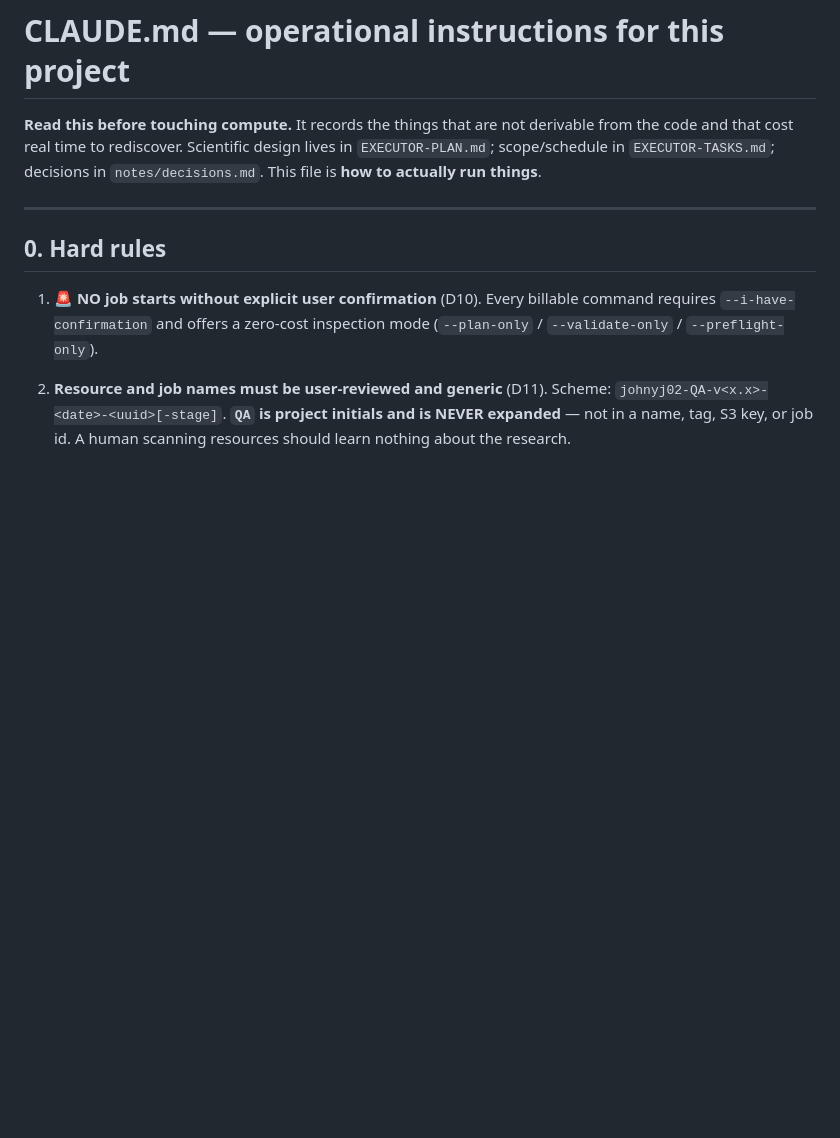
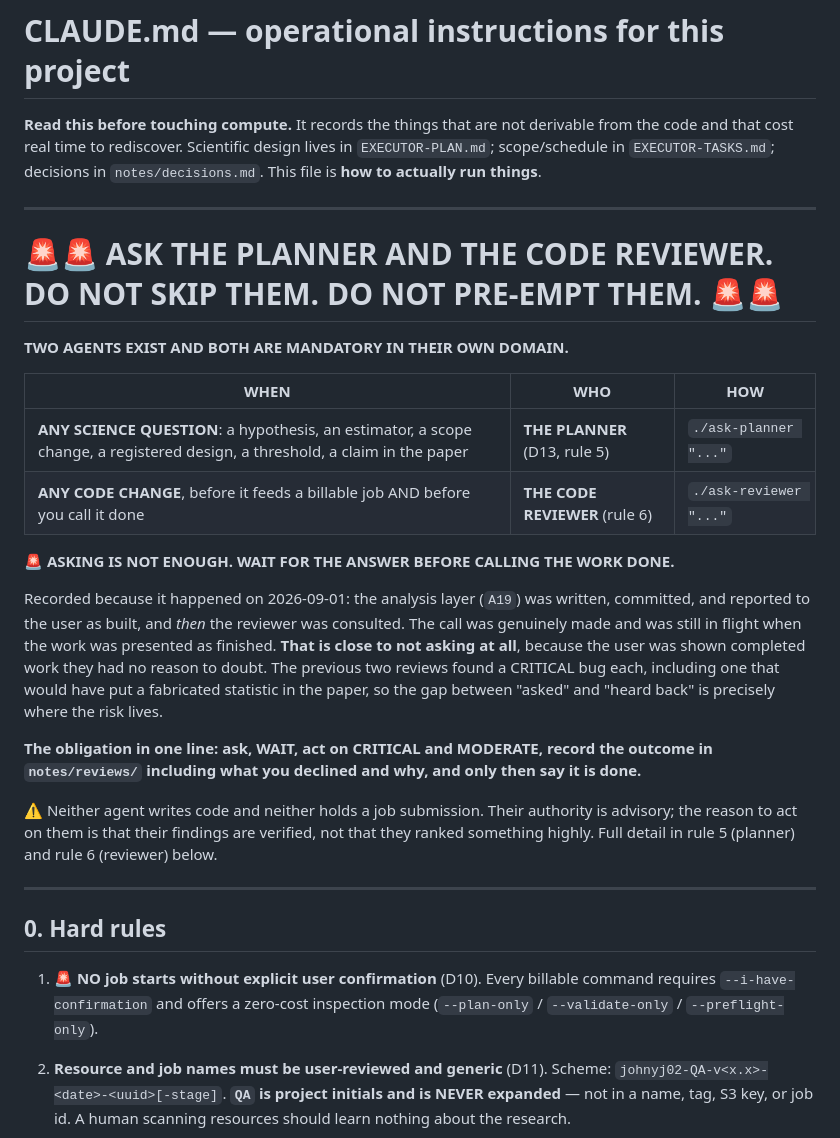
Before and after one commit to johnyj02/llm-quantization-bench, a Markdown page: CLAUDE.md, the part around the change. Drawn GitHub-style; blank space fills up the shorter version.

```diff
--- a/CLAUDE.md
+++ b/CLAUDE.md
@@ -4,6 +4,34 @@
 code and that cost real time to rediscover. Scientific design lives in `EXECUTOR-PLAN.md`;
 scope/schedule in `EXECUTOR-TASKS.md`; decisions in `notes/decisions.md`. This file is
 **how to actually run things**.
+
+---
+
+# 🚨🚨 ASK THE PLANNER AND THE CODE REVIEWER. DO NOT SKIP THEM. DO NOT PRE-EMPT THEM. 🚨🚨
+
+**TWO AGENTS EXIST AND BOTH ARE MANDATORY IN THEIR OWN DOMAIN.**
+
+| WHEN | WHO | HOW |
+|---|---|---|
+| **ANY SCIENCE QUESTION**: a hypothesis, an estimator, a scope change, a registered design, a threshold, a claim in the paper | **THE PLANNER** (D13, rule 5) | `./ask-planner "..."` |
+| **ANY CODE CHANGE**, before it feeds a billable job AND before you call it done | **THE CODE REVIEWER** (rule 6) | `./ask-reviewer "..."` |
+
+🚨 **ASKING IS NOT ENOUGH. WAIT FOR THE ANSWER BEFORE CALLING THE WORK DONE.**
+
+Recorded because it happened on 2026-09-01: the analysis layer (`A19`) was written, committed,
+and reported to the user as built, and *then* the reviewer was consulted. The call was genuinely
+made and was still in flight when the work was presented as finished. **That is close to not
+asking at all**, because the user was shown completed work they had no reason to doubt. The
+previous two reviews found a CRITICAL bug each, including one that would have put a fabricated
+statistic in the paper, so the gap between "asked" and "heard back" is precisely where the risk
+lives.
+
+**The obligation in one line: ask, WAIT, act on CRITICAL and MODERATE, record the outcome in
+`notes/reviews/` including what you declined and why, and only then say it is done.**
+
+⚠️ Neither agent writes code and neither holds a job submission. Their authority is advisory;
+the reason to act on them is that their findings are verified, not that they ranked something
+highly. Full detail in rule 5 (planner) and rule 6 (reviewer) below.
 
 ---
 
```
Also changed, not shown: notes/reviews/2026-09-02T062643Z.md (added, +38 -0 lines).
